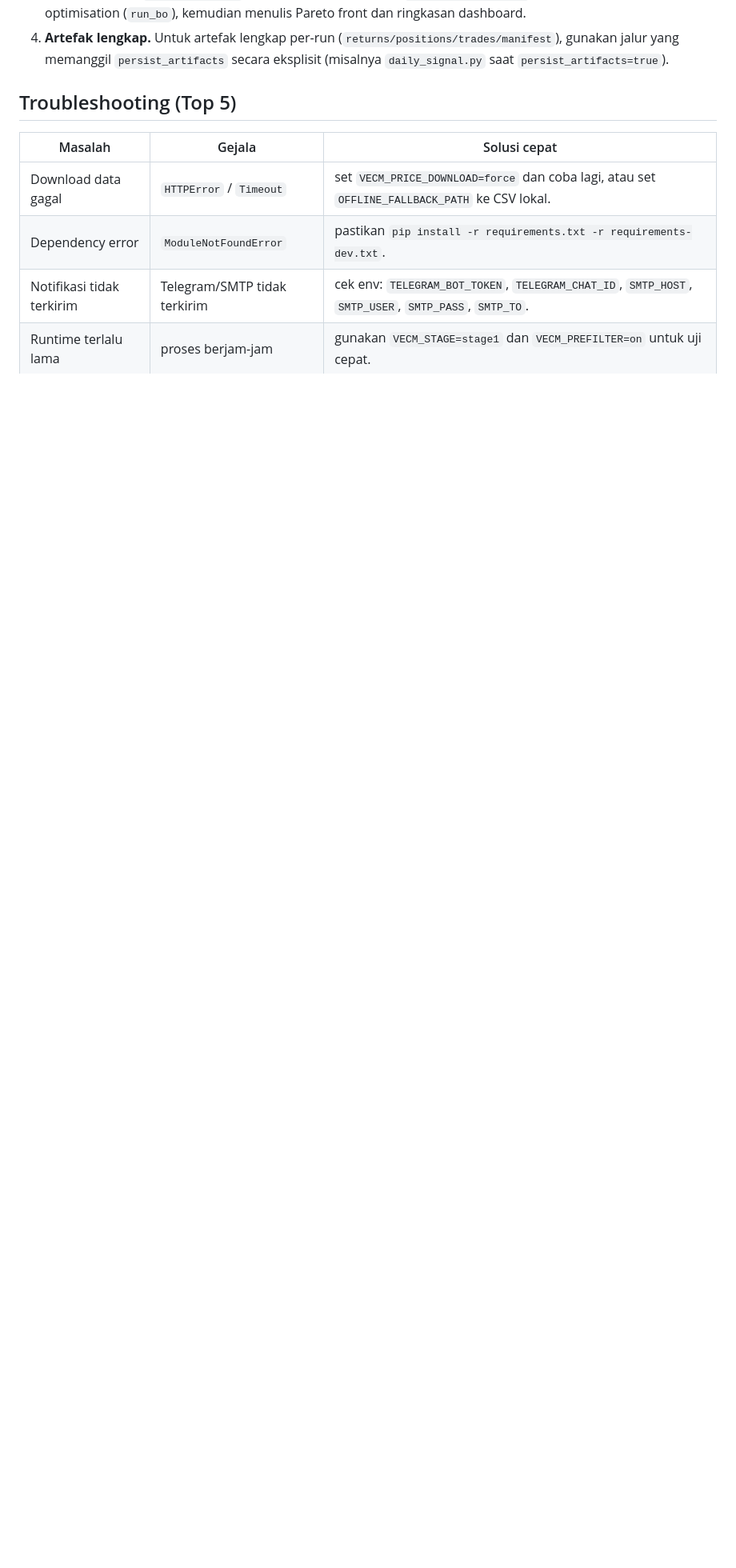
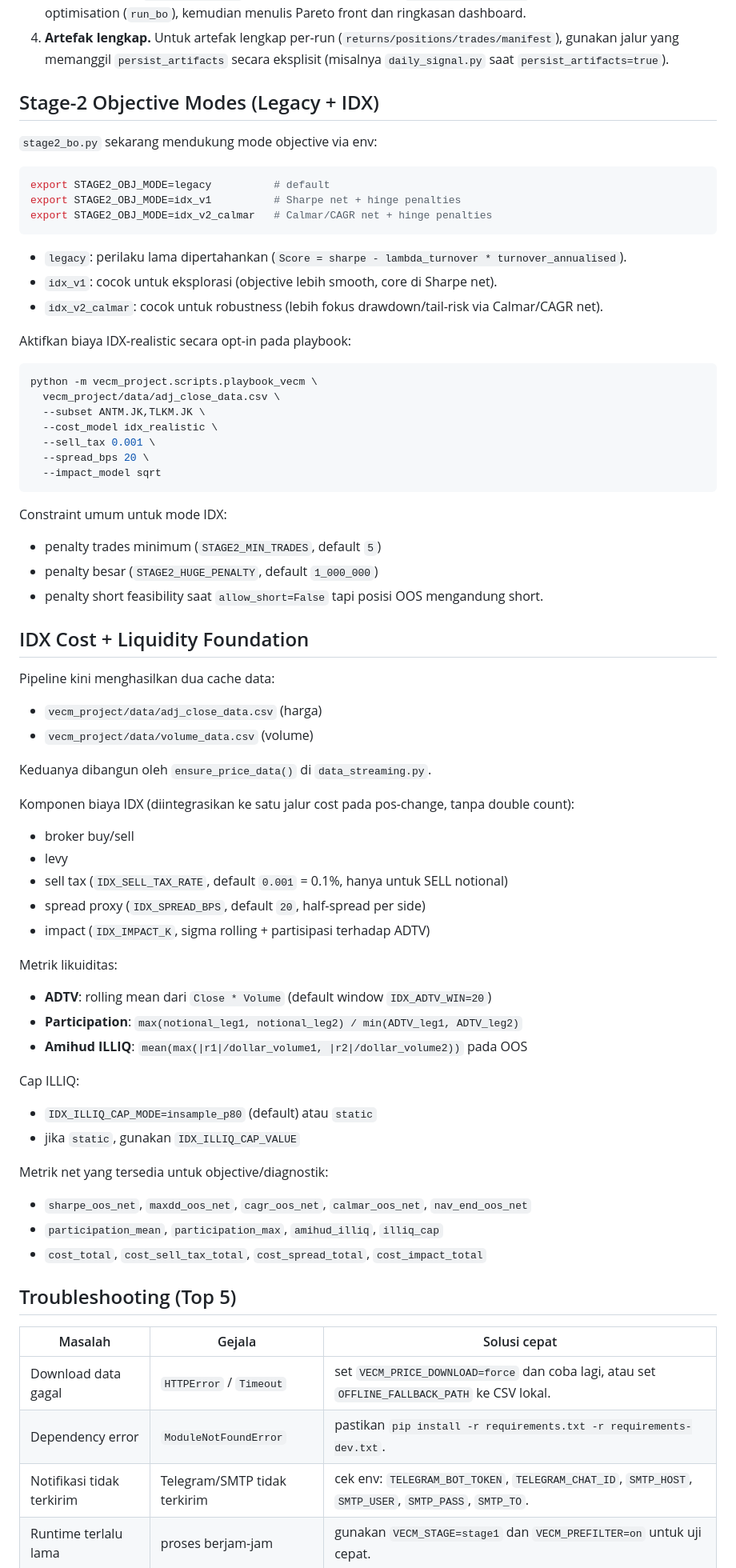
Before and after one commit to daju01/VECM, a Markdown page: README.md, the part around the change. Shown at 80% size. Rendered like a GitHub page; blank space fills up the shorter version.

Commit message:
docs(idx): document cost model, objective modes, and liquidity metrics

````diff
--- a/README.md
+++ b/README.md
@@ -117,6 +117,66 @@ sering muncul saat men-deploy playbook:
    (`returns/positions/trades/manifest`), gunakan jalur yang memanggil
    `persist_artifacts` secara eksplisit (misalnya `daily_signal.py` saat
    `persist_artifacts=true`).
+
+## Stage-2 Objective Modes (Legacy + IDX)
+
+`stage2_bo.py` sekarang mendukung mode objective via env:
+
+```bash
+export STAGE2_OBJ_MODE=legacy          # default
+export STAGE2_OBJ_MODE=idx_v1          # Sharpe net + hinge penalties
+export STAGE2_OBJ_MODE=idx_v2_calmar   # Calmar/CAGR net + hinge penalties
+```
+
+- `legacy`: perilaku lama dipertahankan (`Score = sharpe - lambda_turnover * turnover_annualised`).
+- `idx_v1`: cocok untuk eksplorasi (objective lebih smooth, core di Sharpe net).
+- `idx_v2_calmar`: cocok untuk robustness (lebih fokus drawdown/tail-risk via Calmar/CAGR net).
+
+Aktifkan biaya IDX-realistic secara opt-in pada playbook:
+
+```bash
+python -m vecm_project.scripts.playbook_vecm \
+  vecm_project/data/adj_close_data.csv \
+  --subset ANTM.JK,TLKM.JK \
+  --cost_model idx_realistic \
+  --sell_tax 0.001 \
+  --spread_bps 20 \
+  --impact_model sqrt
+```
+
+Constraint umum untuk mode IDX:
+- penalty trades minimum (`STAGE2_MIN_TRADES`, default `5`)
+- penalty besar (`STAGE2_HUGE_PENALTY`, default `1_000_000`)
+- penalty short feasibility saat `allow_short=False` tapi posisi OOS mengandung short.
+
+## IDX Cost + Liquidity Foundation
+
+Pipeline kini menghasilkan dua cache data:
+- `vecm_project/data/adj_close_data.csv` (harga)
+- `vecm_project/data/volume_data.csv` (volume)
+
+Keduanya dibangun oleh `ensure_price_data()` di `data_streaming.py`.
+
+Komponen biaya IDX (diintegrasikan ke satu jalur cost pada pos-change, tanpa double count):
+- broker buy/sell
+- levy
+- sell tax (`IDX_SELL_TAX_RATE`, default `0.001` = 0.1%, hanya untuk SELL notional)
+- spread proxy (`IDX_SPREAD_BPS`, default `20`, half-spread per side)
+- impact (`IDX_IMPACT_K`, sigma rolling + partisipasi terhadap ADTV)
+
+Metrik likuiditas:
+- **ADTV**: rolling mean dari `Close * Volume` (default window `IDX_ADTV_WIN=20`)
+- **Participation**: `max(notional_leg1, notional_leg2) / min(ADTV_leg1, ADTV_leg2)`
+- **Amihud ILLIQ**: `mean(max(|r1|/dollar_volume1, |r2|/dollar_volume2))` pada OOS
+
+Cap ILLIQ:
+- `IDX_ILLIQ_CAP_MODE=insample_p80` (default) atau `static`
+- jika `static`, gunakan `IDX_ILLIQ_CAP_VALUE`
+
+Metrik net yang tersedia untuk objective/diagnostik:
+- `sharpe_oos_net`, `maxdd_oos_net`, `cagr_oos_net`, `calmar_oos_net`, `nav_end_oos_net`
+- `participation_mean`, `participation_max`, `amihud_illiq`, `illiq_cap`
+- `cost_total`, `cost_sell_tax_total`, `cost_spread_total`, `cost_impact_total`
 
 ## Troubleshooting (Top 5)
 
````
